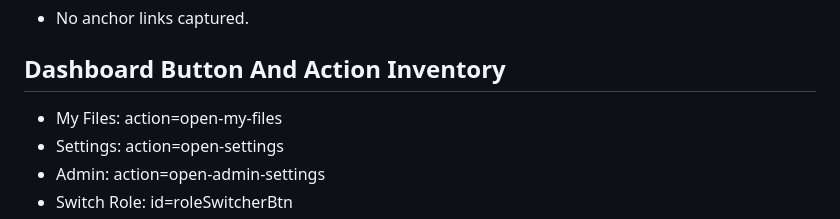
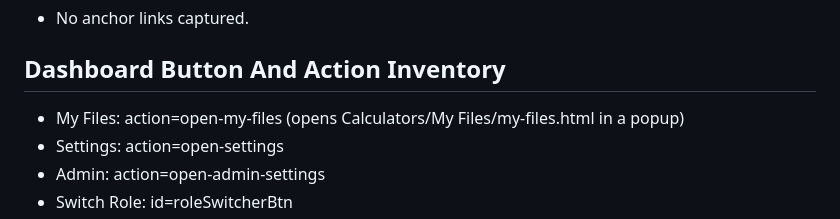
Before and after one commit to vonzink/dashboard.msfgco.com, a Markdown page: docs/ask-ai-corpus/site-links-and-actions.md, the part around the change. Rendered like a GitHub page.

```diff
--- a/docs/ask-ai-corpus/site-links-and-actions.md
+++ b/docs/ask-ai-corpus/site-links-and-actions.md
@@ -226,7 +226,7 @@ Source: https://dashboard.msfgco.com/Calculators/File%20Browser/file-browser.htm
 
 ## Dashboard Button And Action Inventory
 
-- My Files: action=open-my-files
+- My Files: action=open-my-files (opens Calculators/My Files/my-files.html in a popup)
 - Settings: action=open-settings
 - Admin: action=open-admin-settings
 - Switch Role: id=roleSwitcherBtn
```
Also changed, not shown: docs/ask-ai-corpus/00-overview.md (+1 -1 lines), 1 other file.
